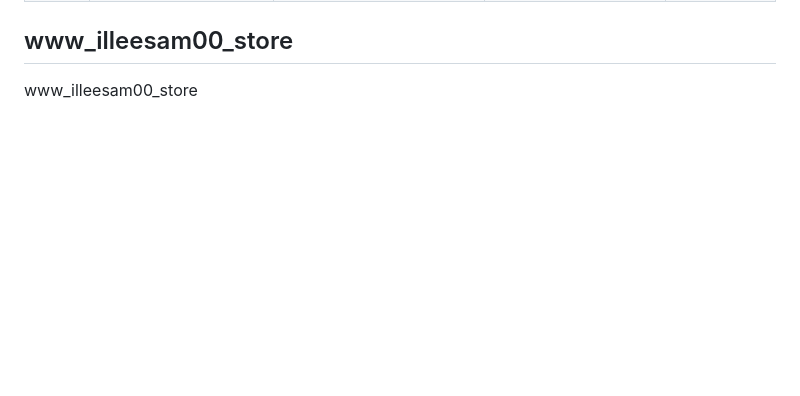
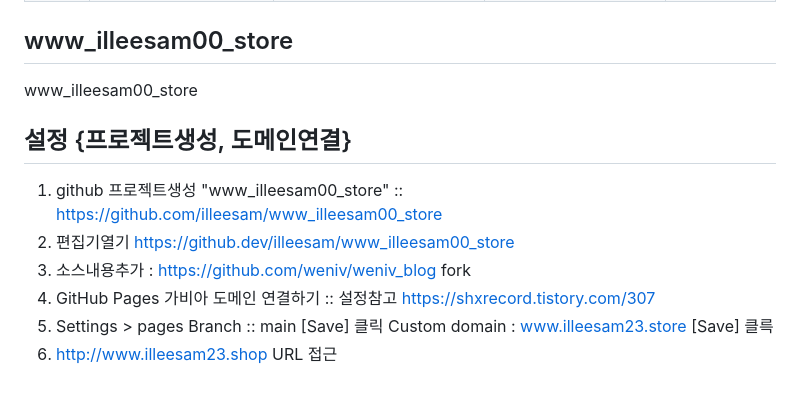
Before and after one commit to illeesam/www_illeesam00_store, a Markdown page: README.md, the part around the change. Drawn GitHub-style; blank space fills up the shorter version.

Commit message:
ㅇㅇㅇ

```diff
--- a/README.md
+++ b/README.md
@@ -61,3 +61,15 @@
 
 ## www_illeesam00_store
 www_illeesam00_store
+
+## 설정 {프로젝트생성, 도메인연결}
+
+1. github 프로젝트생성 "www_illeesam00_store" :: https://github.com/illeesam/www_illeesam00_store
+2. 편집기열기 https://github.dev/illeesam/www_illeesam00_store
+3. 소스내용추가 : https://github.com/weniv/weniv_blog fork
+3. GitHub Pages 가비아 도메인 연결하기 :: 설정참고 https://shxrecord.tistory.com/307
+4. Settings > pages
+    Branch :: main
+    [Save] 클릭
+    Custom domain : www.illeesam23.store  [Save] 클륵
+5. http://www.illeesam23.shop URL 접근
```
